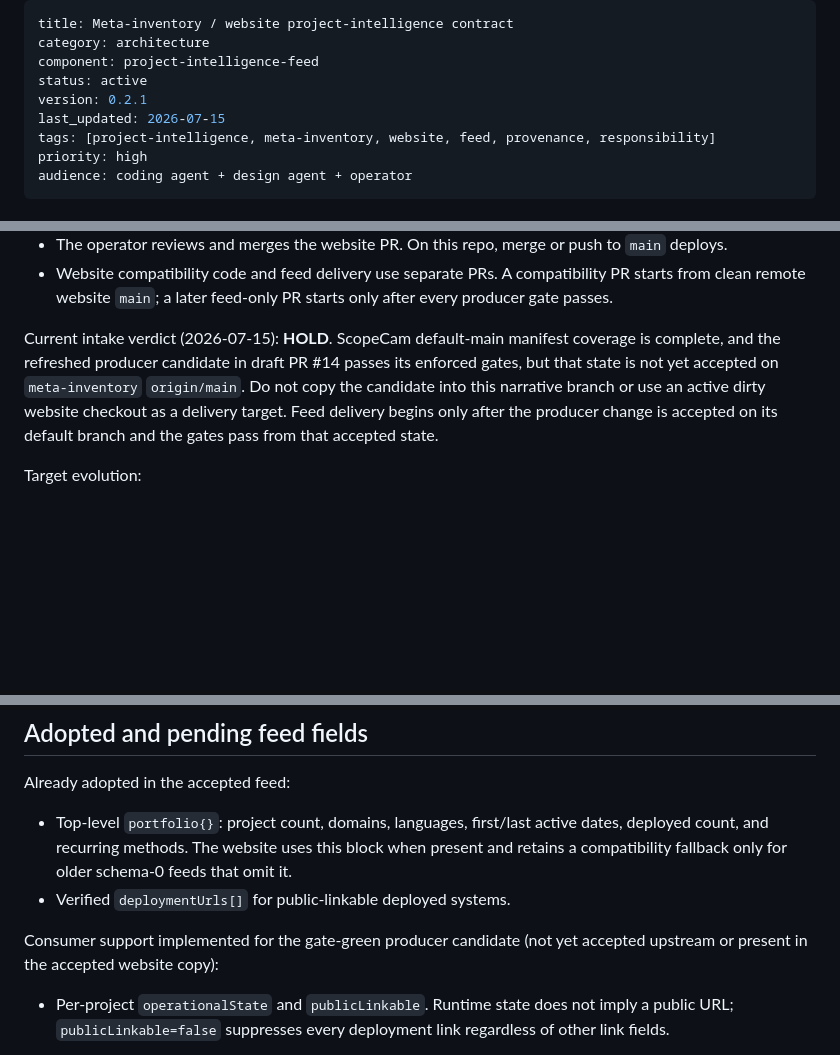
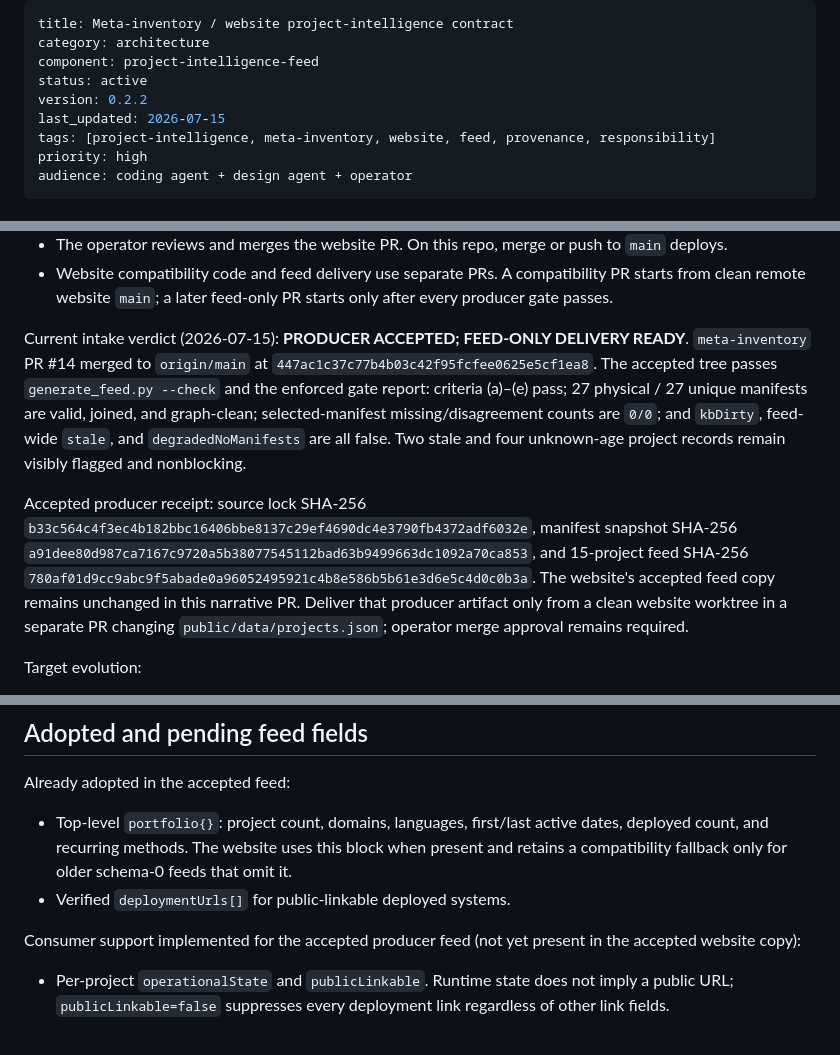
Before and after one commit to verlyn13/verlyn13.github.io, a Markdown page: docs/meta-inventory-website-contract.md, 3 parts joined by grey strips. GitHub-like rendering; blank space fills up the shorter version.

Commit message:
docs(feed): record accepted producer receipt

```diff
--- a/docs/meta-inventory-website-contract.md
+++ b/docs/meta-inventory-website-contract.md
@@ -3,7 +3,7 @@ title: Meta-inventory / website project-intelligence contract
 category: architecture
 component: project-intelligence-feed
 status: active
-version: 0.2.1
+version: 0.2.2
 last_updated: 2026-07-15
 tags: [project-intelligence, meta-inventory, website, feed, provenance, responsibility]
 priority: high
@@ -41,11 +41,19 @@ Current contract:
 - Website compatibility code and feed delivery use separate PRs. A compatibility PR starts from clean
   remote website `main`; a later feed-only PR starts only after every producer gate passes.
 
-Current intake verdict (2026-07-15): **HOLD**. ScopeCam default-main manifest coverage is complete, and
-the refreshed producer candidate in draft PR #14 passes its enforced gates, but that state is not yet
-accepted on `meta-inventory` `origin/main`. Do not copy the candidate into this narrative branch or use
-an active dirty website checkout as a delivery target. Feed delivery begins only after the producer
-change is accepted on its default branch and the gates pass from that accepted state.
+Current intake verdict (2026-07-15): **PRODUCER ACCEPTED; FEED-ONLY DELIVERY READY**. `meta-inventory`
+PR #14 merged to `origin/main` at `447ac1c37c77b4b03c42f95fcfee0625e5cf1ea8`. The accepted tree passes
+`generate_feed.py --check` and the enforced gate report: criteria (a)–(e) pass; 27 physical / 27 unique
+manifests are valid, joined, and graph-clean; selected-manifest missing/disagreement counts are `0/0`;
+and `kbDirty`, feed-wide `stale`, and `degradedNoManifests` are all false. Two stale and four unknown-age
+project records remain visibly flagged and nonblocking.
+
+Accepted producer receipt: source lock SHA-256
+`b33c564c4f3ec4b182bbc16406bbe8137c29ef4690dc4e3790fb4372adf6032e`, manifest snapshot SHA-256
+`a91dee80d987ca7167c9720a5b38077545112bad63b9499663dc1092a70ca853`, and 15-project feed SHA-256
+`780af01d9cc9abc9f5abade0a96052495921c4b8e586b5b61e3d6e5c4d0c0b3a`. The website's accepted feed
+copy remains unchanged in this narrative PR. Deliver that producer artifact only from a clean website
+worktree in a separate PR changing `public/data/projects.json`; operator merge approval remains required.
 
 Target evolution:
 
@@ -113,8 +121,8 @@ Already adopted in the accepted feed:
   only for older schema-0 feeds that omit it.
 - Verified `deploymentUrls[]` for public-linkable deployed systems.
 
-Consumer support implemented for the gate-green producer candidate (not yet accepted upstream or
-present in the accepted website copy):
+Consumer support implemented for the accepted producer feed (not yet present in the accepted website
+copy):
 
 - Per-project `operationalState` and `publicLinkable`. Runtime state does not imply a public URL;
   `publicLinkable=false` suppresses every deployment link regardless of other link fields.
```
Also changed, not shown: docs/index.md (+6 -6 lines), docs/project-intelligence.md (+8 -6 lines).
